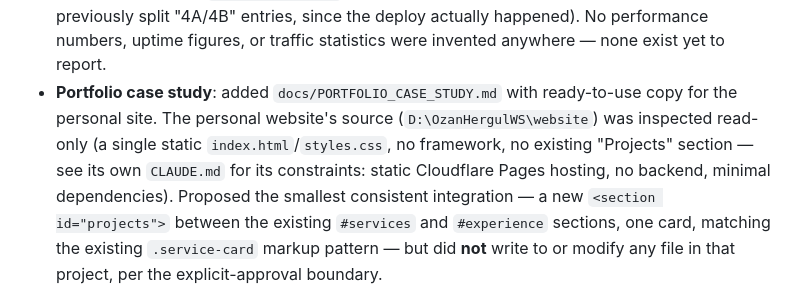
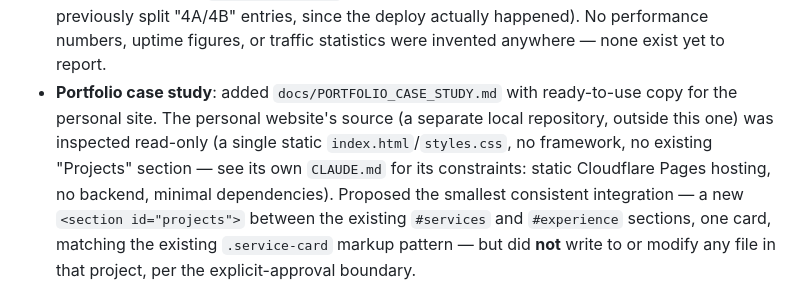
Before and after one commit to Ozan-Gokhan-Hergul/geoops-console, a Markdown page: DECISIONS.md, the part around the change. Drawn GitHub-style.

```diff
--- a/DECISIONS.md
+++ b/DECISIONS.md
@@ -195,9 +195,10 @@ finalization pass done afterward — no application code changed.
   performance numbers, uptime figures, or traffic statistics were invented
   anywhere — none exist yet to report.
 - **Portfolio case study**: added `docs/PORTFOLIO_CASE_STUDY.md` with
-  ready-to-use copy for the personal site. The personal website's source
-  (`D:\OzanHergulWS\website`) was inspected read-only (a single static
-  `index.html`/`styles.css`, no framework, no existing "Projects" section —
+  ready-to-use copy for the personal site. The personal website's source (a
+  separate local repository, outside this one) was inspected read-only (a
+  single static `index.html`/`styles.css`, no framework, no existing
+  "Projects" section —
   see its own `CLAUDE.md` for its constraints: static Cloudflare Pages
   hosting, no backend, minimal dependencies). Proposed the smallest
   consistent integration — a new `<section id="projects">` between the
```
Also changed, not shown: README.md (+18 -7 lines), docs/PORTFOLIO_CASE_STUDY.md (+13 -8 lines).
